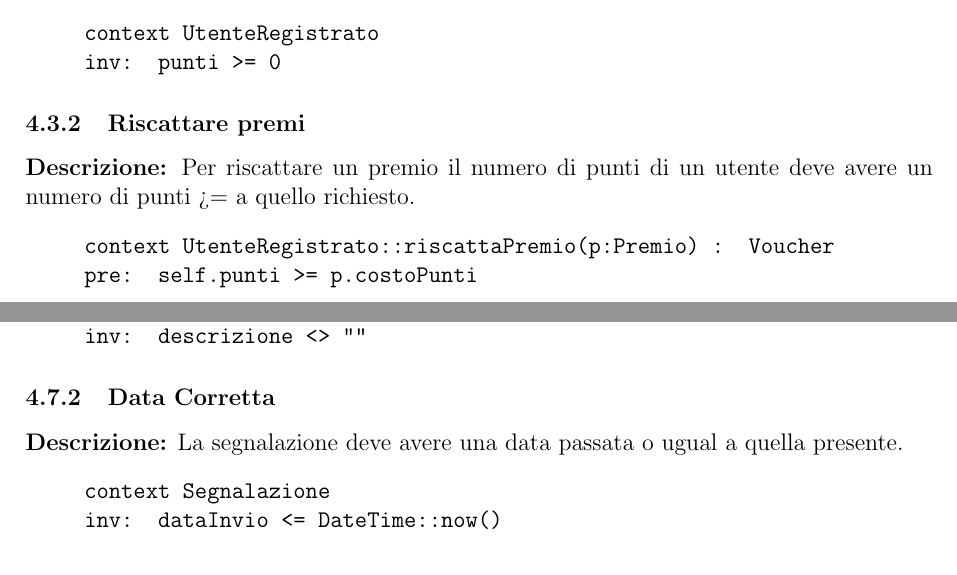
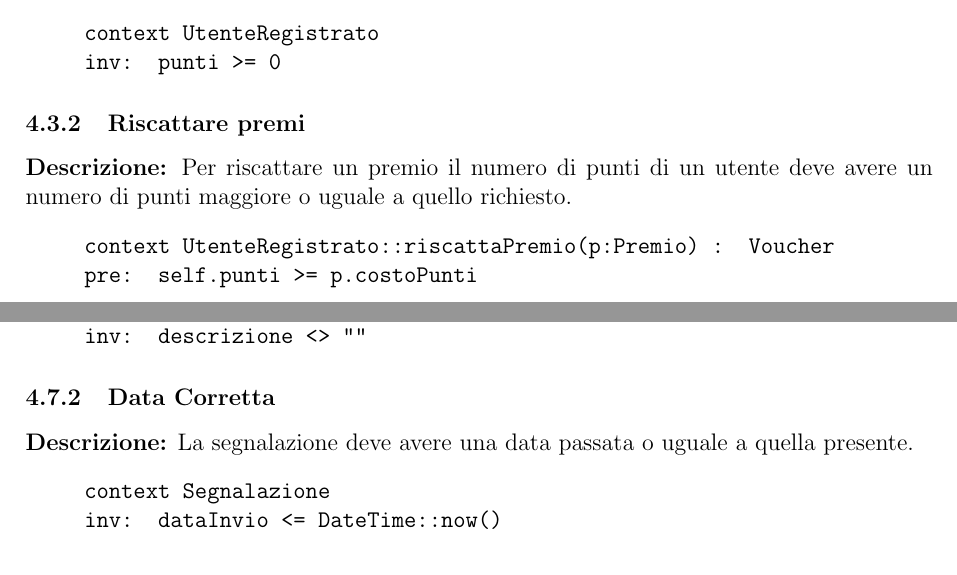
Before and after one commit to RiccardoCortese/RiciclApp, a LaTeX paper (Docs/D2.tex): two parts of pages 17 and 18 of 19, joined at a grey line, cut so that both start at the same text. Compiled offline with pdfLaTeX.

Commit message:
Corrections to D2

```diff
--- a/Docs/D2.tex
+++ b/Docs/D2.tex
@@ -612,7 +612,7 @@ In questa sezione vengono analizzati in linguaggio OCL i vincoli legati al diagr
 \end{quote}
 
 \subsubsection{Riscattare premi }
-\textbf{Descrizione:} Per riscattare un premio il numero di punti di un utente deve avere un numero di punti >= a quello richiesto.
+\textbf{Descrizione:} Per riscattare un premio il numero di punti di un utente deve avere un numero di punti maggiore o uguale a quello richiesto.
 \begin{quote}
 \texttt{context UtenteRegistrato::riscattaPremio(p:Premio) : Voucher}  \\
 \texttt{pre: self.punti >= p.costoPunti}
@@ -669,7 +669,7 @@ In questa sezione vengono analizzati in linguaggio OCL i vincoli legati al diagr
 \end{quote}
 
 \subsubsection{Data Corretta}
-\textbf{Descrizione:} La segnalazione deve avere una data passata o ugual a quella presente.
+\textbf{Descrizione:} La segnalazione deve avere una data passata o uguale a quella presente.
 \begin{quote}
 \texttt{context Segnalazione}  \\
 \texttt{inv: dataInvio <= DateTime::now()}
```
Also changed, not shown: Docs/D2.tex (2 more changed lines).
